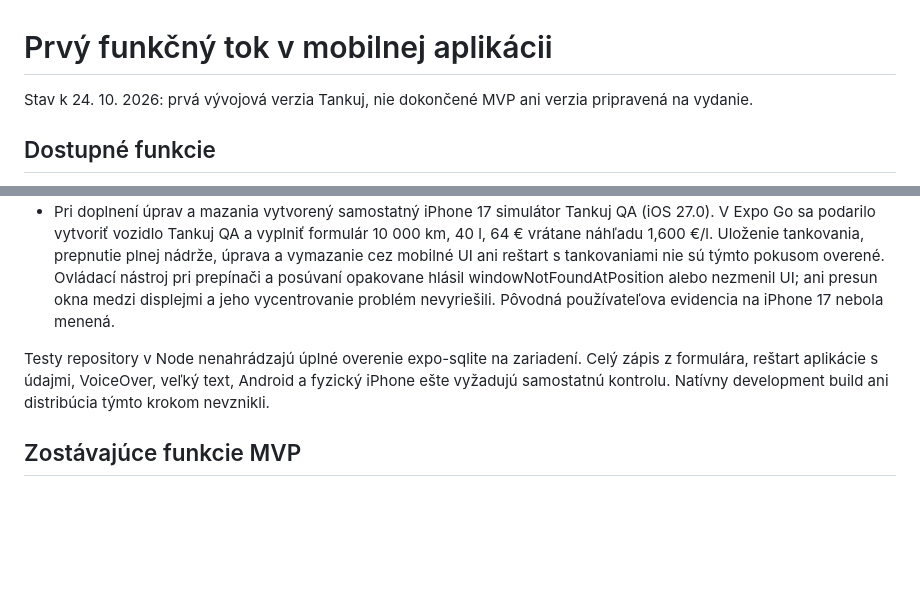
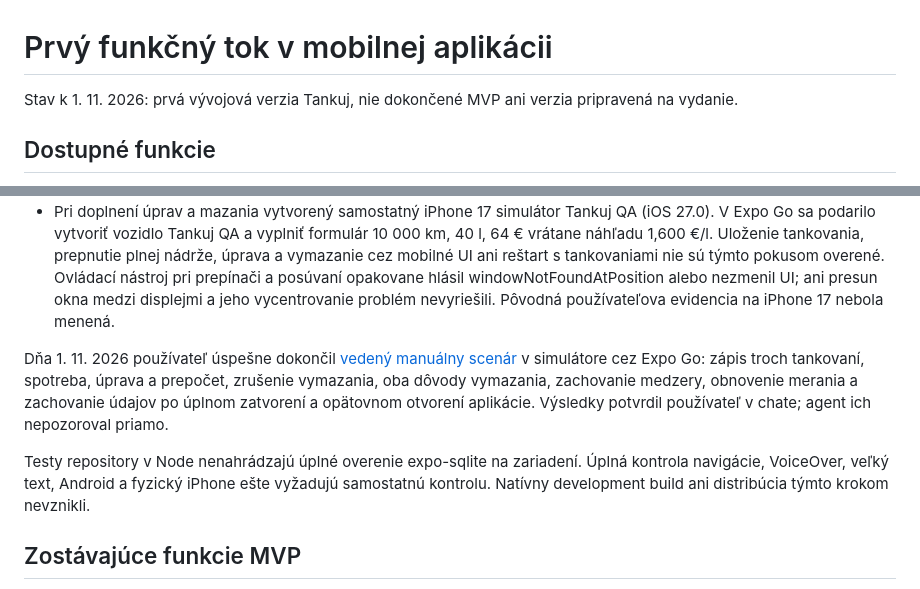
Before and after one commit to vgodaly/tankuj, a Markdown page: docs/mobile-first-flow.md, 2 parts joined by grey strips. Rendered like a GitHub page; blank space fills up the shorter version.

```diff
--- a/docs/mobile-first-flow.md
+++ b/docs/mobile-first-flow.md
@@ -1,6 +1,6 @@
 # Prvý funkčný tok v mobilnej aplikácii
 
-Stav k 24. 10. 2026: prvá vývojová verzia Tankuj, nie dokončené MVP ani verzia pripravená na vydanie.
+Stav k 1. 11. 2026: prvá vývojová verzia Tankuj, nie dokončené MVP ani verzia pripravená na vydanie.
 
 ## Dostupné funkcie
 
@@ -45,7 +45,9 @@ Použité API je overené podľa [oficiálnej dokumentácie expo-sqlite](https:/
 - Na iPhone 17 s iOS 27.0 v Expo Go vizuálne overená úvodná obrazovka Tankuj a jej ovládacie prvky. Testovacie tankovania neboli vložené do používateľovej histórie.
 - Pri doplnení úprav a mazania vytvorený samostatný iPhone 17 simulátor Tankuj QA (iOS 27.0). V Expo Go sa podarilo vytvoriť vozidlo Tankuj QA a vyplniť formulár 10 000 km, 40 l, 64 € vrátane náhľadu 1,600 €/l. Uloženie tankovania, prepnutie plnej nádrže, úprava a vymazanie cez mobilné UI ani reštart s tankovaniami nie sú týmto pokusom overené. Ovládací nástroj pri prepínači a posúvaní opakovane hlásil windowNotFoundAtPosition alebo nezmenil UI; ani presun okna medzi displejmi a jeho vycentrovanie problém nevyriešili. Pôvodná používateľova evidencia na iPhone 17 nebola menená.
 
-Testy repository v Node nenahrádzajú úplné overenie expo-sqlite na zariadení. Celý zápis z formulára, reštart aplikácie s údajmi, VoiceOver, veľký text, Android a fyzický iPhone ešte vyžadujú samostatnú kontrolu. Natívny development build ani distribúcia týmto krokom nevznikli.
+Dňa 1. 11. 2026 používateľ úspešne dokončil [vedený manuálny scenár](manual-verification.md) v simulátore cez Expo Go: zápis troch tankovaní, spotreba, úprava a prepočet, zrušenie vymazania, oba dôvody vymazania, zachovanie medzery, obnovenie merania a zachovanie údajov po úplnom zatvorení a opätovnom otvorení aplikácie. Výsledky potvrdil používateľ v chate; agent ich nepozoroval priamo.
+
+Testy repository v Node nenahrádzajú úplné overenie expo-sqlite na zariadení. Úplná kontrola navigácie, VoiceOver, veľký text, Android a fyzický iPhone ešte vyžadujú samostatnú kontrolu. Natívny development build ani distribúcia týmto krokom nevznikli.
 
 ## Zostávajúce funkcie MVP
 
```
Also changed, not shown: docs/manual-verification.md (+2 -2 lines), docs/project-status.md (+6 -6 lines).
